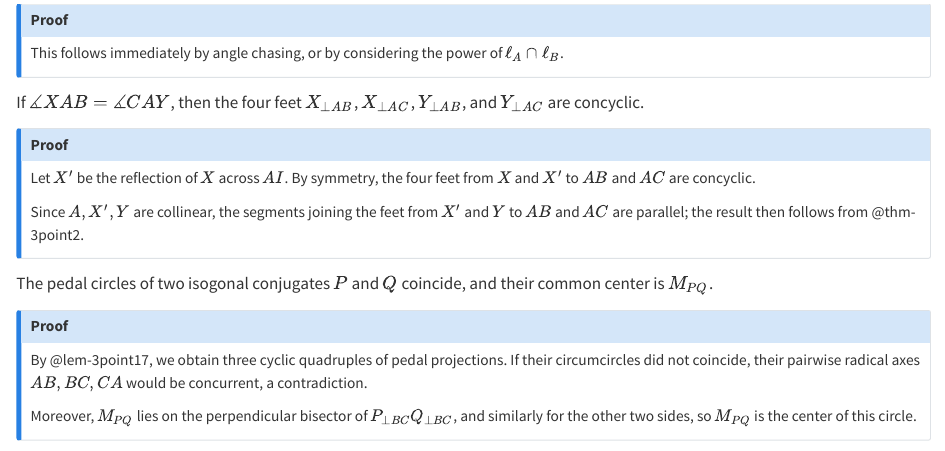
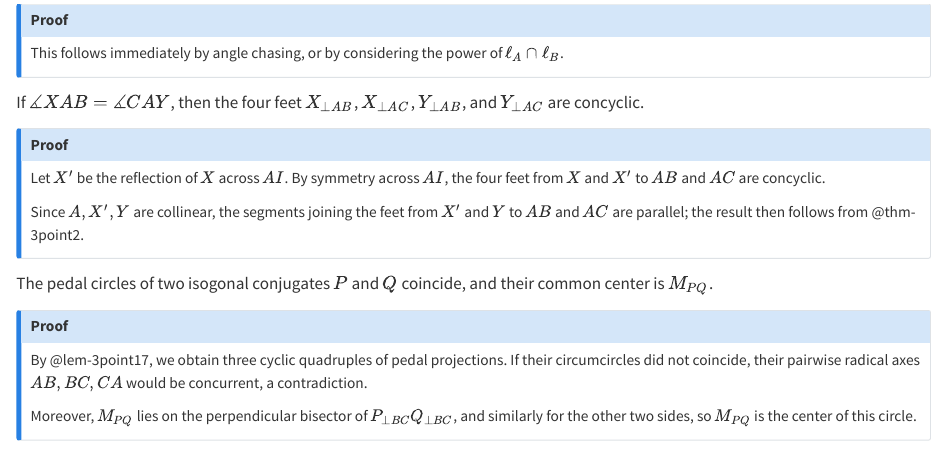
Before and after one commit to ckliao914/Plane-Geometry, a Quarto document (NoteEn/Sec3.qmd): the page in a window 1100 px wide, from 4100 px down. Rendered offline with R 4.5, knitr and Pandoc in place of Quarto, with nearby package versions.

Commit message:
Update Sec3.qmd

```diff
--- a/NoteEn/Sec3.qmd
+++ b/NoteEn/Sec3.qmd
@@ -283,7 +283,7 @@ If $\measuredangle XAB=\measuredangle CAY$, then the four feet $X_{\perp AB}$, $
 
 ::: {.callout-note collapse="true" icon="false"}
 ## Proof
-Let $X'$ be the reflection of $X$ across $AI$. By symmetry, the four feet from $X$ and $X'$ to $AB$ and $AC$ are concyclic.
+Let $X'$ be the reflection of $X$ across $AI$. By symmetry across $AI$, the four feet from $X$ and $X'$ to $AB$ and $AC$ are concyclic.
 
 Since $A,X',Y$ are collinear, the segments joining the feet from $X'$ and $Y$ to $AB$ and $AC$ are parallel; the result then follows from @thm-3point2.
 :::
```
